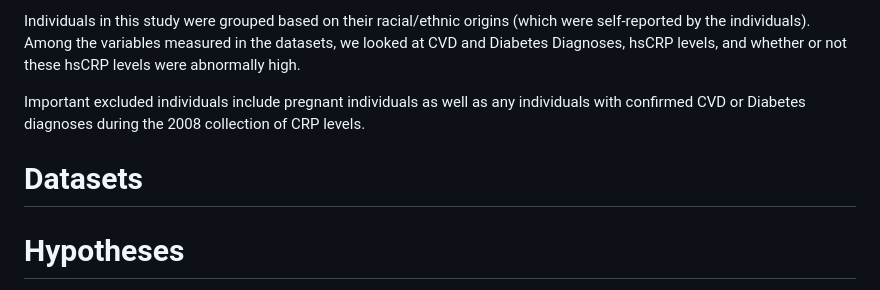
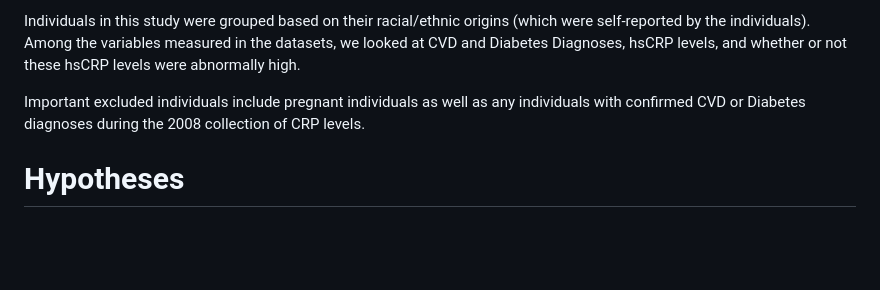
Before and after one commit to randyttruong/Inflammation-Analysis, a Markdown page: README.md, the part around the change. GitHub-like rendering; blank space fills up the shorter version.

```diff
--- a/README.md
+++ b/README.md
@@ -104,8 +104,6 @@ Important excluded individuals include pregnant individuals as well as any
 individuals with confirmed CVD or Diabetes diagnoses during the 2008
 collection of CRP levels.
 
-# Datasets
-
 # Hypotheses
 - Hispanics and Blacks will have the highest levels of CRP.
 - CRP levels will be a strong predictor of CVD and Diabetes in Hispanic and Black populations.
```
